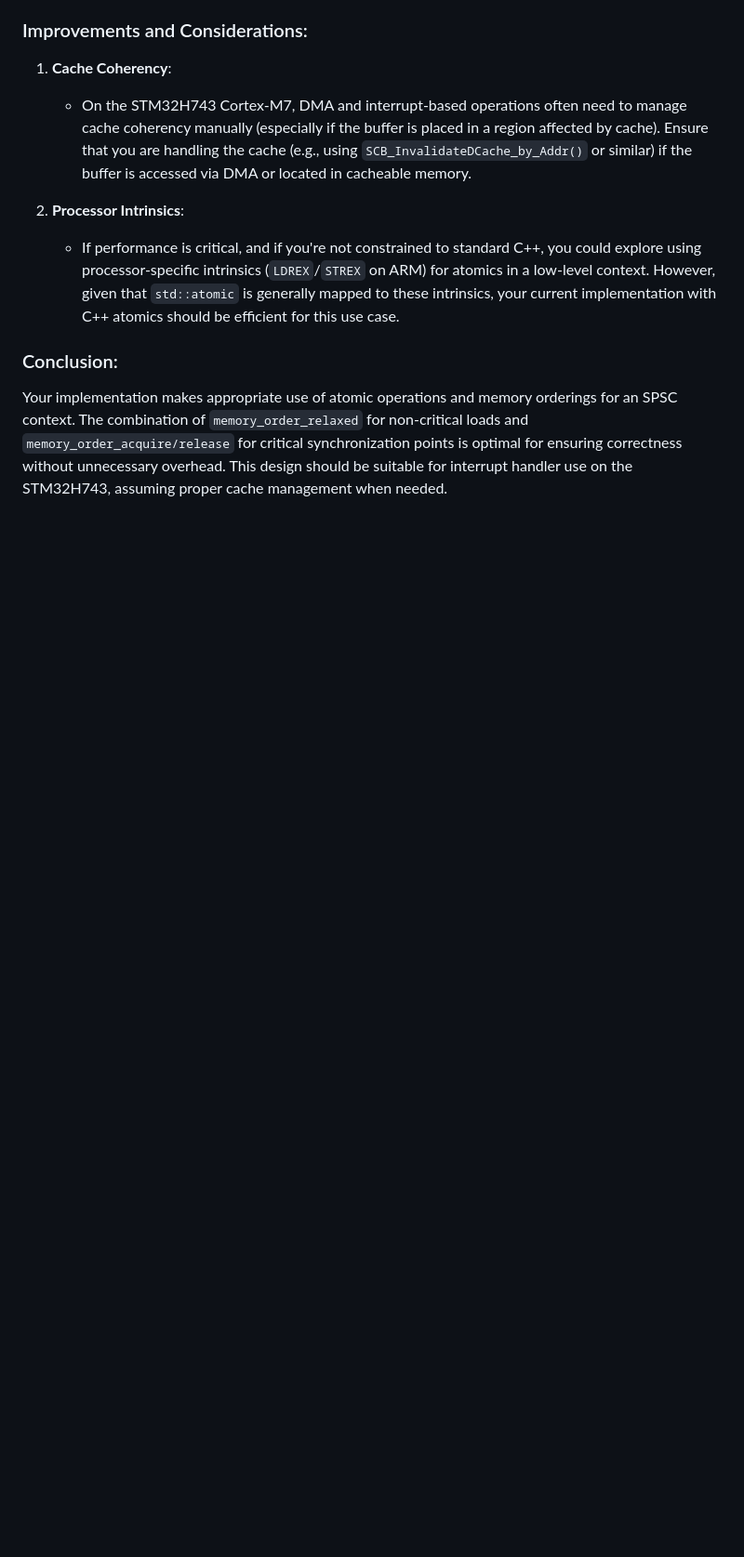
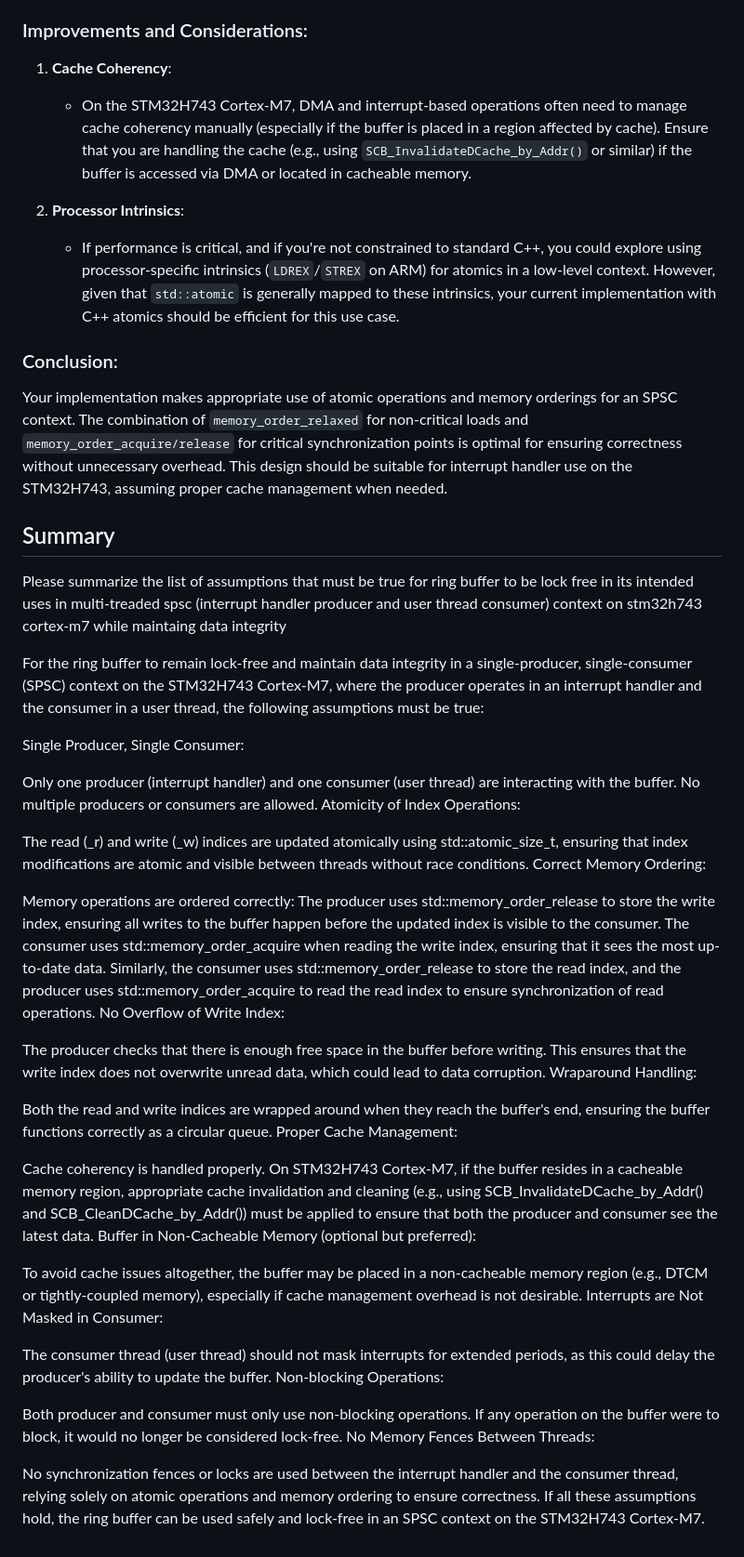
Before and after one commit to geosmall/UVOS_Duino, a Markdown page: docs/lock_free_spsc_ring_buffer.md, the part around the change. Shown: that part at 93% size. GitHub-like rendering; blank space fills up the shorter version.

Commit message:
Added to ring buffer doc

```diff
--- a/docs/lock_free_spsc_ring_buffer.md
+++ b/docs/lock_free_spsc_ring_buffer.md
@@ -351,3 +351,44 @@ The ring buffer implementation is designed for a single-producer, single-consume
 
 ### Conclusion:
 Your implementation makes appropriate use of atomic operations and memory orderings for an SPSC context. The combination of `memory_order_relaxed` for non-critical loads and `memory_order_acquire/release` for critical synchronization points is optimal for ensuring correctness without unnecessary overhead. This design should be suitable for interrupt handler use on the STM32H743, assuming proper cache management when needed.
+
+## Summary
+
+Please summarize the list of assumptions that must be true for ring buffer to be lock free in its intended uses in multi-treaded spsc (interrupt handler producer and user thread consumer) context on stm32h743 cortex-m7 while maintaing data integrity
+
+For the ring buffer to remain lock-free and maintain data integrity in a single-producer, single-consumer (SPSC) context on the STM32H743 Cortex-M7, where the producer operates in an interrupt handler and the consumer in a user thread, the following assumptions must be true:
+
+Single Producer, Single Consumer:
+
+Only one producer (interrupt handler) and one consumer (user thread) are interacting with the buffer. No multiple producers or consumers are allowed.
+Atomicity of Index Operations:
+
+The read (_r) and write (_w) indices are updated atomically using std::atomic_size_t, ensuring that index modifications are atomic and visible between threads without race conditions.
+Correct Memory Ordering:
+
+Memory operations are ordered correctly:
+The producer uses std::memory_order_release to store the write index, ensuring all writes to the buffer happen before the updated index is visible to the consumer.
+The consumer uses std::memory_order_acquire when reading the write index, ensuring that it sees the most up-to-date data.
+Similarly, the consumer uses std::memory_order_release to store the read index, and the producer uses std::memory_order_acquire to read the read index to ensure synchronization of read operations.
+No Overflow of Write Index:
+
+The producer checks that there is enough free space in the buffer before writing. This ensures that the write index does not overwrite unread data, which could lead to data corruption.
+Wraparound Handling:
+
+Both the read and write indices are wrapped around when they reach the buffer's end, ensuring the buffer functions correctly as a circular queue.
+Proper Cache Management:
+
+Cache coherency is handled properly. On STM32H743 Cortex-M7, if the buffer resides in a cacheable memory region, appropriate cache invalidation and cleaning (e.g., using SCB_InvalidateDCache_by_Addr() and SCB_CleanDCache_by_Addr()) must be applied to ensure that both the producer and consumer see the latest data.
+Buffer in Non-Cacheable Memory (optional but preferred):
+
+To avoid cache issues altogether, the buffer may be placed in a non-cacheable memory region (e.g., DTCM or tightly-coupled memory), especially if cache management overhead is not desirable.
+Interrupts are Not Masked in Consumer:
+
+The consumer thread (user thread) should not mask interrupts for extended periods, as this could delay the producer's ability to update the buffer.
+Non-blocking Operations:
+
+Both producer and consumer must only use non-blocking operations. If any operation on the buffer were to block, it would no longer be considered lock-free.
+No Memory Fences Between Threads:
+
+No synchronization fences or locks are used between the interrupt handler and the consumer thread, relying solely on atomic operations and memory ordering to ensure correctness.
+If all these assumptions hold, the ring buffer can be used safely and lock-free in an SPSC context on the STM32H743 Cortex-M7.
```
